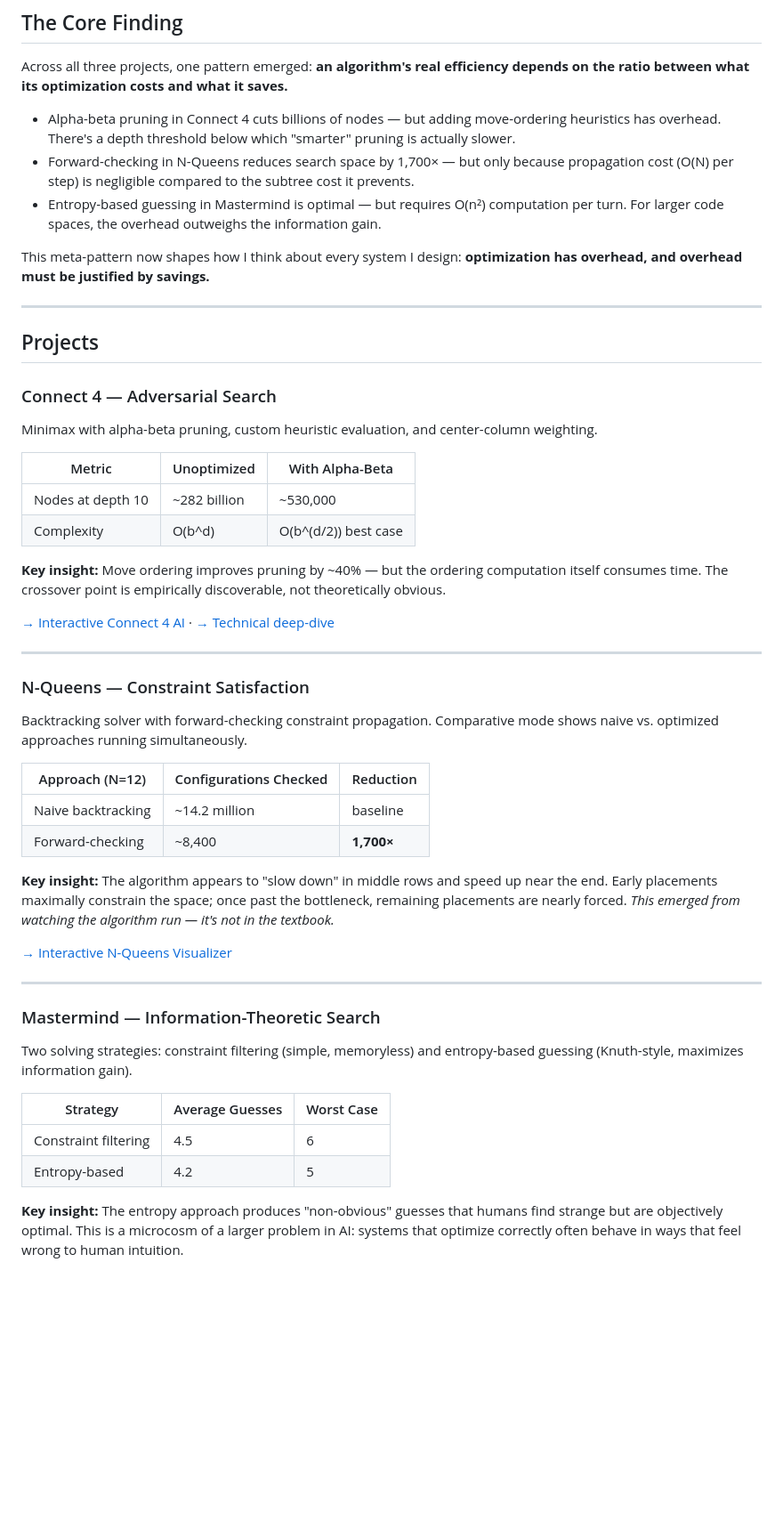
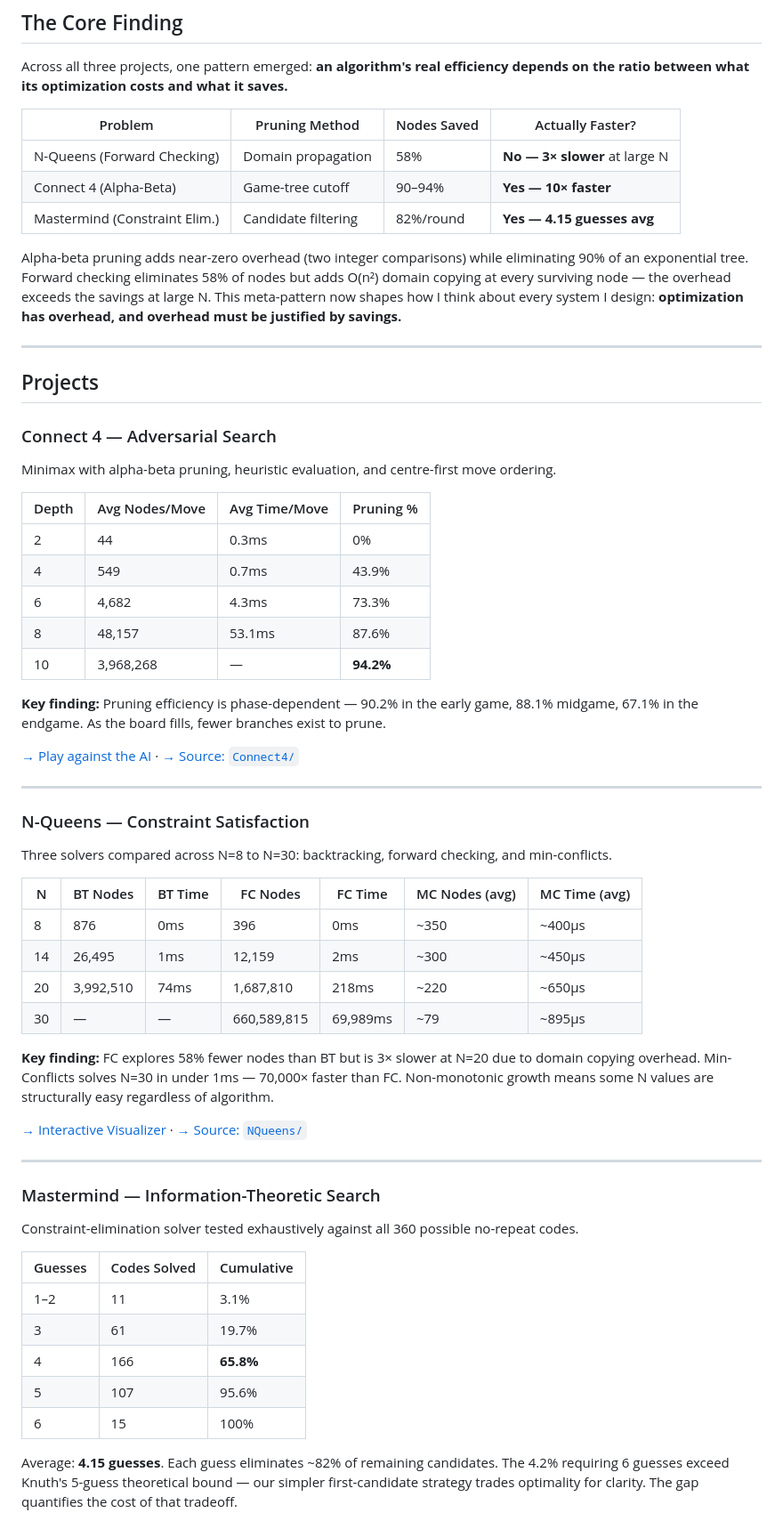
Before and after one commit to RachitAgrawal146/game-algorithms-java, a Markdown page: README.md, the part around one of its changes. Shown at 89% size. GitHub-like rendering; blank space fills up the shorter version.

```diff
--- a/README.md
+++ b/README.md
@@ -10,11 +12,13 @@ This isn't a collection of tutorials. It's a laboratory for studying how decisio
 
 Across all three projects, one pattern emerged: **an algorithm's real efficiency depends on the ratio between what its optimization costs and what it saves.**
 
-- Alpha-beta pruning in Connect 4 cuts billions of nodes — but adding move-ordering heuristics has overhead. There's a depth threshold below which "smarter" pruning is actually slower.
-- Forward-checking in N-Queens reduces search space by 1,700× — but only because propagation cost (O(N) per step) is negligible compared to the subtree cost it prevents.
-- Entropy-based guessing in Mastermind is optimal — but requires O(n²) computation per turn. For larger code spaces, the overhead outweighs the information gain.
+| Problem | Pruning Method | Nodes Saved | Actually Faster? |
+|---------|---------------|-------------|-----------------|
+| N-Queens (Forward Checking) | Domain propagation | 58% | **No — 3× slower** at large N |
+| Connect 4 (Alpha-Beta) | Game-tree cutoff | 90–94% | **Yes — 10× faster** |
+| Mastermind (Constraint Elim.) | Candidate filtering | 82%/round | **Yes — 4.15 guesses avg** |
 
-This meta-pattern now shapes how I think about every system I design: **optimization has overhead, and overhead must be justified by savings.**
+Alpha-beta pruning adds near-zero overhead (two integer comparisons) while eliminating 90% of an exponential tree. Forward checking eliminates 58% of nodes but adds O(n²) domain copying at every surviving node — the overhead exceeds the savings at large N. This meta-pattern now shapes how I think about every system I design: **optimization has overhead, and overhead must be justified by savings.**
 
 ---
 
@@ -22,42 +26,50 @@ This meta-pattern now shapes how I think about every system I design: **optimiza
 
 ### Connect 4 — Adversarial Search
 
-Minimax with alpha-beta pruning, custom heuristic evaluation, and center-column weighting.
+Minimax with alpha-beta pruning, heuristic evaluation, and centre-first move ordering.
 
-| Metric | Unoptimized | With Alpha-Beta |
-|--------|-------------|-----------------|
-| Nodes at depth 10 | ~282 billion | ~530,000 |
-| Complexity | O(b^d) | O(b^(d/2)) best case |
+| Depth | Avg Nodes/Move | Avg Time/Move | Pruning % |
+|-------|---------------|---------------|-----------|
+| 2 | 44 | 0.3ms | 0% |
+| 4 | 549 | 0.7ms | 43.9% |
+| 6 | 4,682 | 4.3ms | 73.3% |
+| 8 | 48,157 | 53.1ms | 87.6% |
+| 10 | 3,968,268 | — | **94.2%** |
 
-**Key insight:** Move ordering improves pruning by ~40% — but the ordering computation itself consumes time. The crossover point is empirically discoverable, not theoretically obvious.
+**Key finding:** Pruning efficiency is phase-dependent — 90.2% in the early game, 88.1% midgame, 67.1% in the endgame. As the board fills, fewer branches exist to prune.
 
-[→ Interactive Connect 4 AI](https://rachitagrawal146.github.io/game-algorithms-java/connect4/) · [→ Technical deep-dive](https://rachitagrawal146.github.io/Rachitagrawal146.github.io-/projects.html)
+[→ Play against the AI](https://rachitagrawal146.github.io/game-algorithms-java/connect4/) · [→ Source: `Connect4/`](Connect4/)
 
 ---
 
 ### N-Queens — Constraint Satisfaction
 
-Backtracking solver with forward-checking constraint propagation. Comparative mode shows naive vs. optimized approaches running simultaneously.
+Three solvers compared across N=8 to N=30: backtracking, forward checking, and min-conflicts.
 
-| Approach (N=12) | Configurations Checked | Reduction |
-|-----------------|------------------------|-----------|
-| Naive backtracking | ~14.2 million | baseline |
-| Forward-checking | ~8,400 | **1,700×** |
+| N | BT Nodes | BT Time | FC Nodes | FC Time | MC Nodes (avg) | MC Time (avg) |
+|---|----------|---------|----------|---------|----------------|---------------|
+| 8 | 876 | 0ms | 396 | 0ms | ~350 | ~400μs |
+| 14 | 26,495 | 1ms | 12,159 | 2ms | ~300 | ~450μs |
+| 20 | 3,992,510 | 74ms | 1,687,810 | 218ms | ~220 | ~650μs |
+| 30 | — | — | 660,589,815 | 69,989ms | ~79 | ~895μs |
 
-**Key insight:** The algorithm appears to "slow down" in middle rows and speed up near the end. Early placements maximally constrain the space; once past the bottleneck, remaining placements are nearly forced. *This emerged from watching the algorithm run — it's not in the textbook.*
+**Key finding:** FC explores 58% fewer nodes than BT but is 3× slower at N=20 due to domain copying overhead. Min-Conflicts solves N=30 in under 1ms — 70,000× faster than FC. Non-monotonic growth means some N values are structurally easy regardless of algorithm.
 
-[→ Interactive N-Queens Visualizer](https://rachitagrawal146.github.io/game-algorithms-java/nqueens/)
+[→ Interactive Visualizer](https://rachitagrawal146.github.io/game-algorithms-java/nqueens/) · [→ Source: `NQueens/`](NQueens/)
 
 ---
 
 ### Mastermind — Information-Theoretic Search
 
-Two solving strategies: constraint filtering (simple, memoryless) and entropy-based guessing (Knuth-style, maximizes information gain).
+Constraint-elimination solver tested exhaustively against all 360 possible no-repeat codes.
 
-| Strategy | Average Guesses | Worst Case |
-|----------|-----------------|------------|
-| Constraint filtering | 4.5 | 6 |
-| Entropy-based | 4.2 | 5 |
+| Guesses | Codes Solved | Cumulative |
+|---------|-------------|------------|
+| 1–2 | 11 | 3.1% |
+| 3 | 61 | 19.7% |
+| 4 | 166 | **65.8%** |
+| 5 | 107 | 95.6% |
+| 6 | 15 | 100% |
 
-**Key insight:** The entropy approach produces "non-obvious" guesses that humans find strange but are objectively optimal. This is a microcosm of a larger problem in AI: systems that optimize correctly often behave in ways that feel wrong to human intuition.
+Average: **4.15 guesses**. Each guess eliminates ~82% of remaining candidates. The 4.2% requiring 6 guesses exceed Knuth's 5-guess theoretical bound — our simpler first-candidate strategy trades optimality for clarity. The gap quantifies the cost of that tradeoff.
 
```
Also changed, not shown: other parts of README.md (+46 -23 lines).
